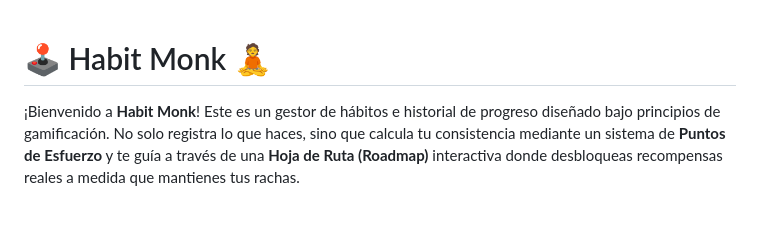
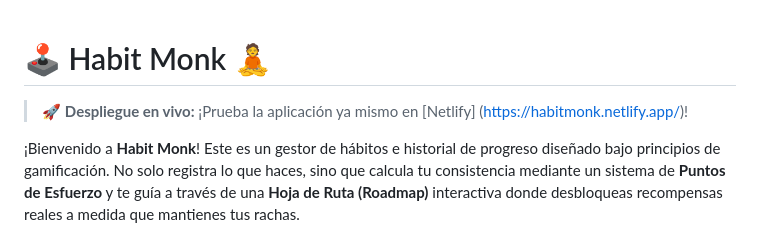
Before and after one commit to Xernyxero/Habit-Tracker, a Markdown page: README.md, the part around the change. GitHub-like rendering; blank space fills up the shorter version.

Commit message:
Add live deployment link to README

```diff
--- a/README.md
+++ b/README.md
@@ -1,4 +1,6 @@
 # 🕹️ Habit Monk 🧘
+
+> 🚀 **Despliegue en vivo:** ¡Prueba la aplicación ya mismo en [Netlify] (https://habitmonk.netlify.app/)!
 
 ¡Bienvenido a **Habit Monk**! Este es un gestor de hábitos e historial de progreso diseñado bajo principios de gamificación. No solo registra lo que haces, sino que calcula tu consistencia mediante un sistema de **Puntos de Esfuerzo** y te guía a través de una **Hoja de Ruta (Roadmap)** interactiva donde desbloqueas recompensas reales a medida que mantienes tus rachas.
 
```
